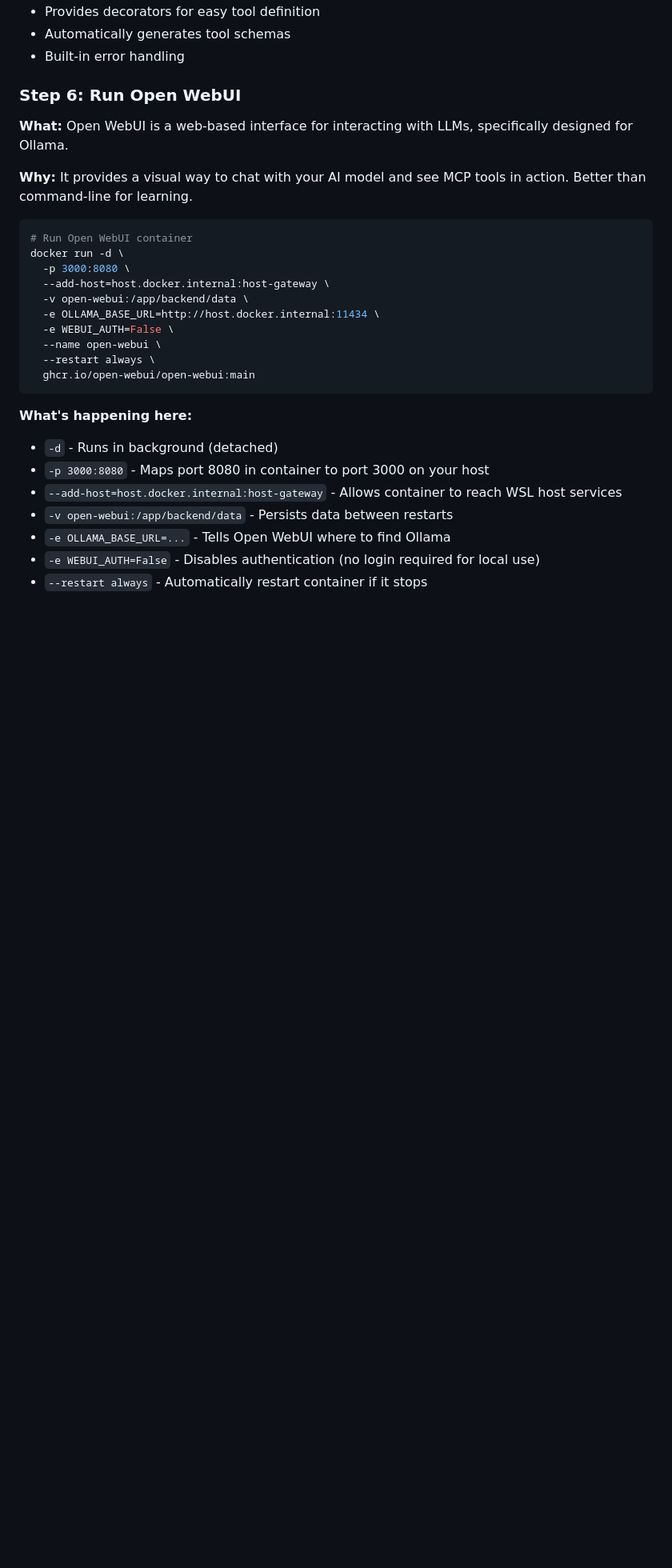
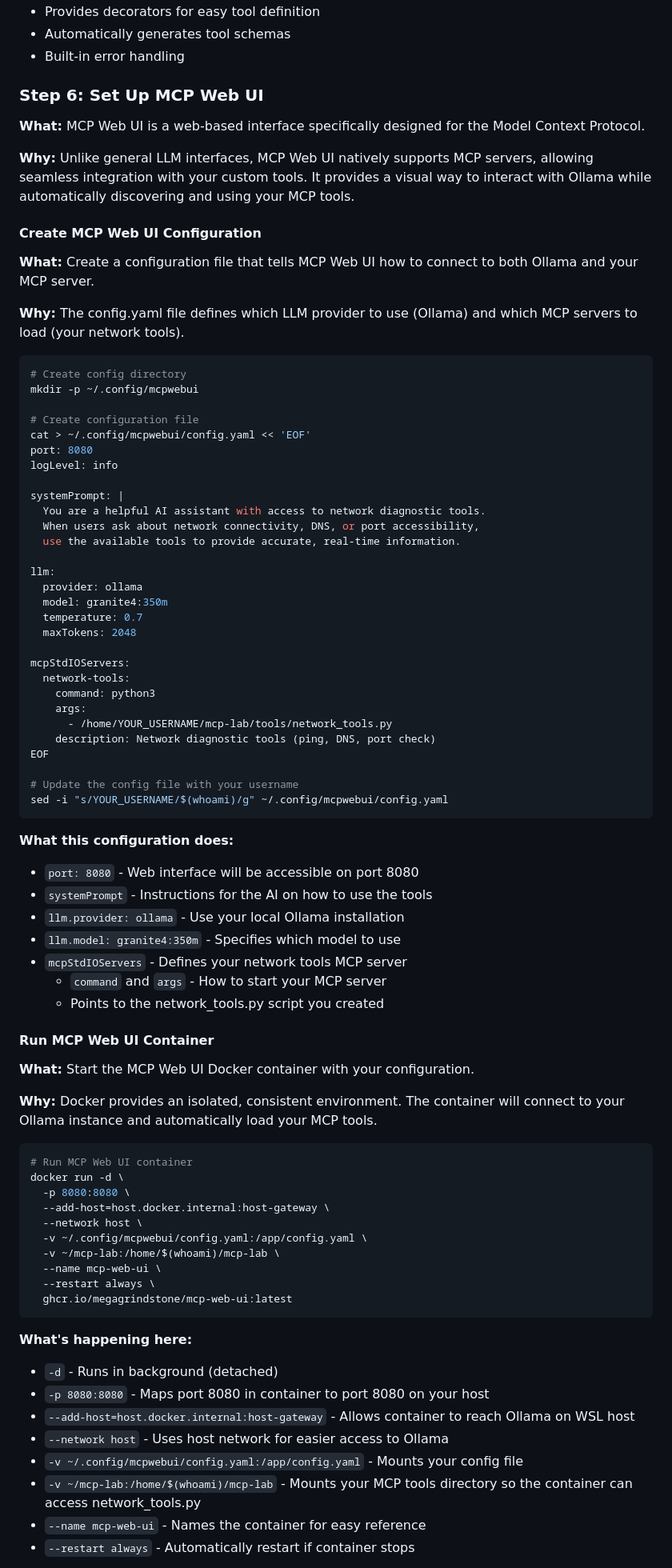
Before and after one commit to seanerama/learning-labs, a Markdown page: mcp/README.md, the part around one of its changes. Shown at 80% size. Drawn GitHub-style; blank space fills up the shorter version.

````diff
--- a/mcp/README.md
+++ b/mcp/README.md
@@ -388,31 +388,85 @@ python -c "import fastmcp; print('FastMCP installed successfully')"
 - Automatically generates tool schemas
 - Built-in error handling
 
-### Step 6: Run Open WebUI
+### Step 6: Set Up MCP Web UI
 
-**What:** Open WebUI is a web-based interface for interacting with LLMs, specifically designed for Ollama.
+**What:** MCP Web UI is a web-based interface specifically designed for the Model Context Protocol.
 
-**Why:** It provides a visual way to chat with your AI model and see MCP tools in action. Better than command-line for learning.
+**Why:** Unlike general LLM interfaces, MCP Web UI natively supports MCP servers, allowing seamless integration with your custom tools. It provides a visual way to interact with Ollama while automatically discovering and using your MCP tools.
+
+#### Create MCP Web UI Configuration
+
+**What:** Create a configuration file that tells MCP Web UI how to connect to both Ollama and your MCP server.
+
+**Why:** The config.yaml file defines which LLM provider to use (Ollama) and which MCP servers to load (your network tools).
 
 ```bash
-# Run Open WebUI container
+# Create config directory
+mkdir -p ~/.config/mcpwebui
+
+# Create configuration file
+cat > ~/.config/mcpwebui/config.yaml << 'EOF'
+port: 8080
+logLevel: info
+
+systemPrompt: |
+  You are a helpful AI assistant with access to network diagnostic tools.
+  When users ask about network connectivity, DNS, or port accessibility,
+  use the available tools to provide accurate, real-time information.
+
+llm:
+  provider: ollama
+  model: granite4:350m
+  temperature: 0.7
+  maxTokens: 2048
+
+mcpStdIOServers:
+  network-tools:
+    command: python3
+    args:
+      - /home/YOUR_USERNAME/mcp-lab/tools/network_tools.py
+    description: Network diagnostic tools (ping, DNS, port check)
+EOF
+
+# Update the config file with your username
+sed -i "s/YOUR_USERNAME/$(whoami)/g" ~/.config/mcpwebui/config.yaml
+```
+
+**What this configuration does:**
+- `port: 8080` - Web interface will be accessible on port 8080
+- `systemPrompt` - Instructions for the AI on how to use the tools
+- `llm.provider: ollama` - Use your local Ollama installation
+- `llm.model: granite4:350m` - Specifies which model to use
+- `mcpStdIOServers` - Defines your network tools MCP server
+  - `command` and `args` - How to start your MCP server
+  - Points to the network_tools.py script you created
+
+#### Run MCP Web UI Container
+
+**What:** Start the MCP Web UI Docker container with your configuration.
+
+**Why:** Docker provides an isolated, consistent environment. The container will connect to your Ollama instance and automatically load your MCP tools.
+
+```bash
+# Run MCP Web UI container
 docker run -d \
-  -p 3000:8080 \
+  -p 8080:8080 \
   --add-host=host.docker.internal:host-gateway \
-  -v open-webui:/app/backend/data \
-  -e OLLAMA_BASE_URL=http://host.docker.internal:11434 \
-  -e WEBUI_AUTH=False \
-  --name open-webui \
+  --network host \
+  -v ~/.config/mcpwebui/config.yaml:/app/config.yaml \
+  -v ~/mcp-lab:/home/$(whoami)/mcp-lab \
+  --name mcp-web-ui \
   --restart always \
-  ghcr.io/open-webui/open-webui:main
+  ghcr.io/megagrindstone/mcp-web-ui:latest
 ```
 
 **What's happening here:**
 - `-d` - Runs in background (detached)
-- `-p 3000:8080` - Maps port 8080 in container to port 3000 on your host
-- `--add-host=host.docker.internal:host-gateway` - Allows container to reach WSL host services
-- `-v open-webui:/app/backend/data` - Persists data between restarts
-- `-e OLLAMA_BASE_URL=...` - Tells Open WebUI where to find Ollama
-- `-e WEBUI_AUTH=False` - Disables authentication (no login required for local use)
-- `--restart always` - Automatically restart container if it stops
+- `-p 8080:8080` - Maps port 8080 in container to port 8080 on your host
+- `--add-host=host.docker.internal:host-gateway` - Allows container to reach Ollama on WSL host
+- `--network host` - Uses host network for easier access to Ollama
+- `-v ~/.config/mcpwebui/config.yaml:/app/config.yaml` - Mounts your config file
+- `-v ~/mcp-lab:/home/$(whoami)/mcp-lab` - Mounts your MCP tools directory so the container can access network_tools.py
+- `--name mcp-web-ui` - Names the container for easy reference
+- `--restart always` - Automatically restart if container stops
 
````
Also changed, not shown: other parts of mcp/README.md (+49 -77 lines).
